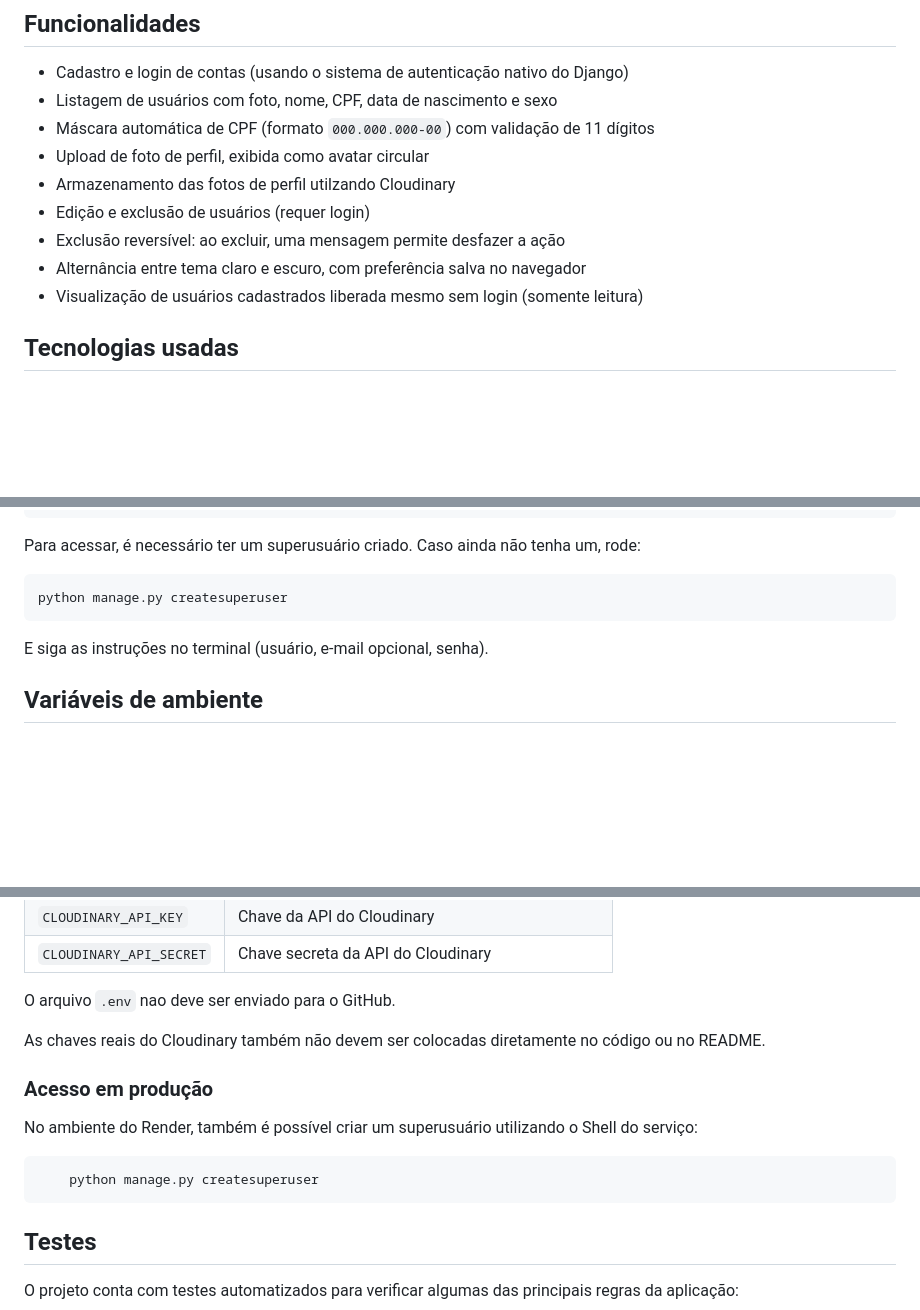
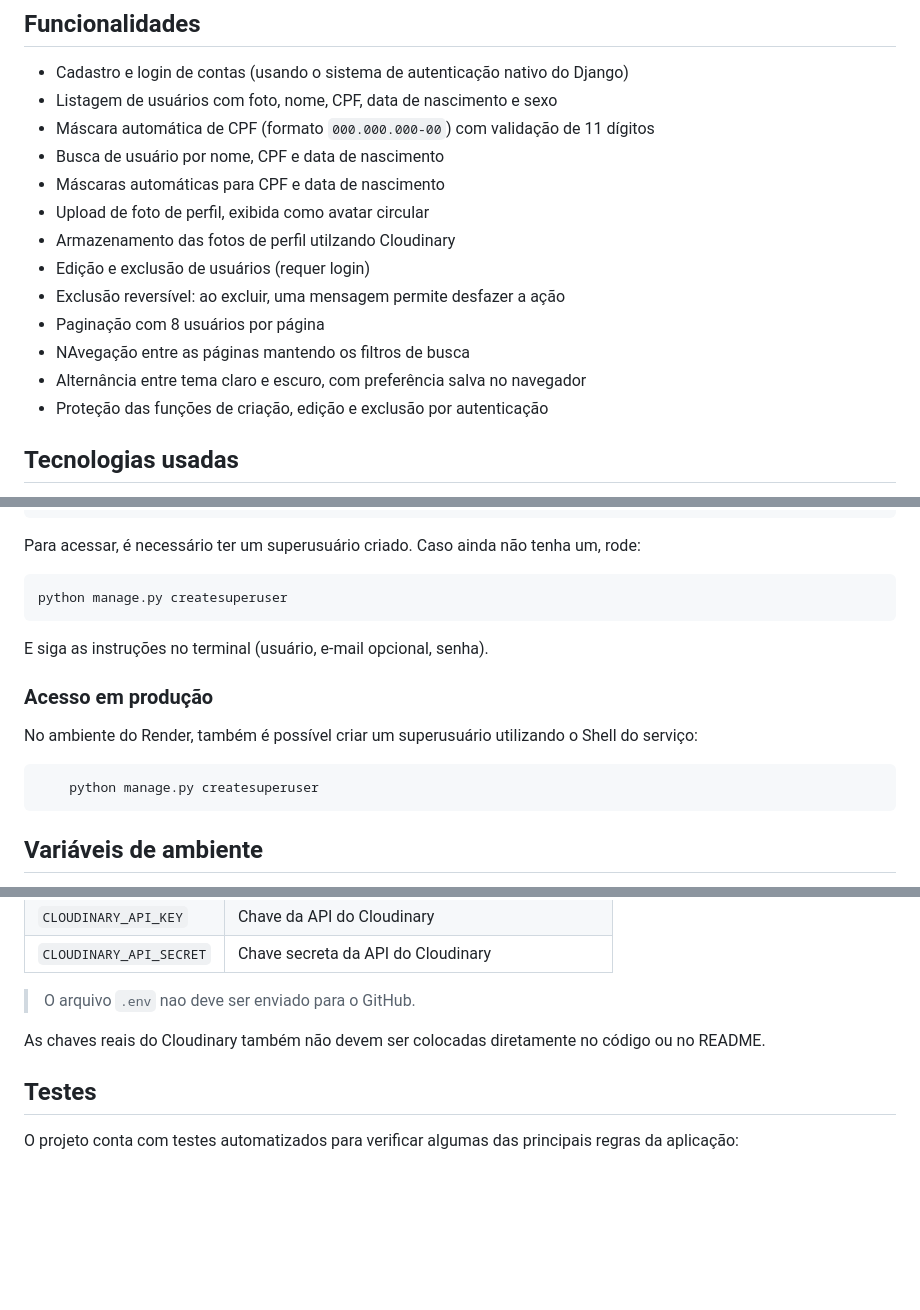
Before and after one commit to eloamachadomartines1/UserFlow, a Markdown page: README.md, 3 parts joined by grey strips. GitHub-like rendering; blank space fills up the shorter version.

Commit message:
update README with enhanced user search features, pagination details, and production access instructions

````diff
--- a/README.md
+++ b/README.md
@@ -21,12 +21,16 @@ Sistema de CRUD (Criar, Listar, Editar, Excluir) de usuários desenvolvido em Dj
 - Cadastro e login de contas (usando o sistema de autenticação nativo do Django)
 - Listagem de usuários com foto, nome, CPF, data de nascimento e sexo
 - Máscara automática de CPF (formato `000.000.000-00`) com validação de 11 dígitos
+- Busca de usuário por nome, CPF e data de nascimento
+- Máscaras automáticas para CPF e data de nascimento
 - Upload de foto de perfil, exibida como avatar circular
 - Armazenamento das fotos de perfil utilzando Cloudinary
 - Edição e exclusão de usuários (requer login)
 - Exclusão reversível: ao excluir, uma mensagem permite desfazer a ação
+- Paginação com 8 usuários por página
+- NAvegação entre as páginas mantendo os filtros de busca
 - Alternância entre tema claro e escuro, com preferência salva no navegador
-- Visualização de usuários cadastrados liberada mesmo sem login (somente leitura)
+- Proteção das funções de criação, edição e exclusão por autenticação
 
 ## Tecnologias usadas
 
@@ -148,6 +152,13 @@ python manage.py createsuperuser
 ```
 E siga as instruções no terminal (usuário, e-mail opcional, senha).
 
+### Acesso em produção
+
+No ambiente do Render, também é possível criar um superusuário utilizando o Shell do serviço:
+```bash
+    python manage.py createsuperuser
+```
+
 ## Variáveis de ambiente
 
 O projeto utiliza variáveis de ambiente para armazenar configurações importantes e informações que não devem ficar diretamente no código.
@@ -164,16 +175,9 @@ As principais variáveis são:
 | `CLOUDINARY_API_KEY` | Chave da API do Cloudinary |
 | `CLOUDINARY_API_SECRET` | Chave secreta da API do Cloudinary |
 
-O arquivo `.env` nao deve ser enviado para o GitHub.
+> O arquivo `.env` nao deve ser enviado para o GitHub.
 
 As chaves reais do Cloudinary também não devem ser colocadas diretamente no código ou no README.
-
-### Acesso em produção
-
-No ambiente do Render, também é possível criar um superusuário utilizando o Shell do serviço:
-```bash
-    python manage.py createsuperuser
-```
 
 ## Testes
 
````
